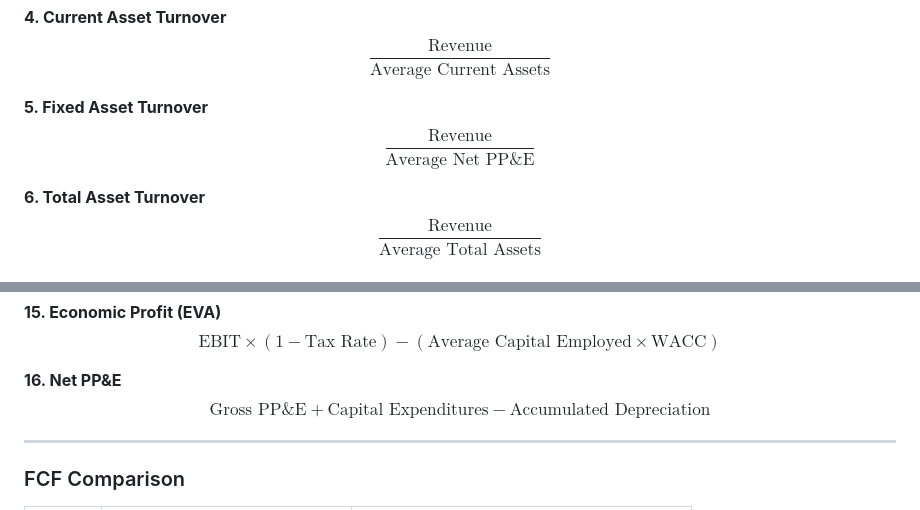
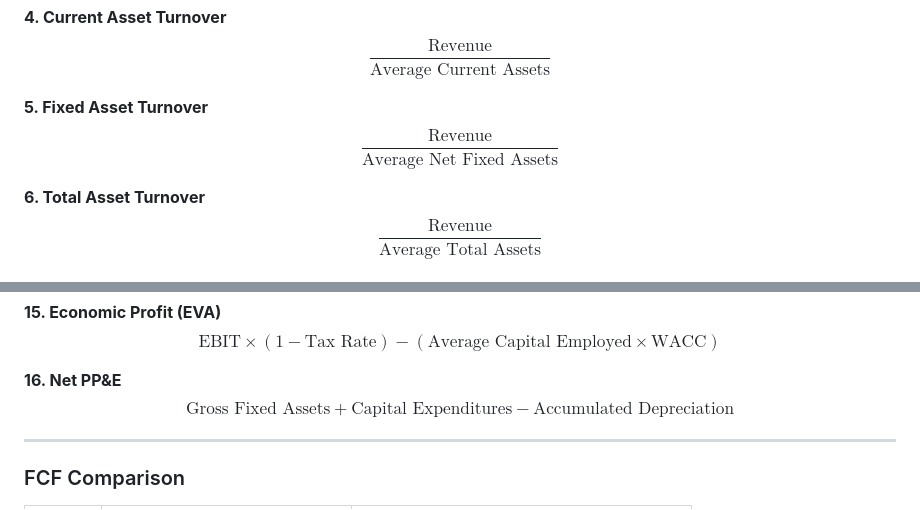
Before and after one commit to gahoccode/fpac, a Markdown page: docs/prd/financial_analysis.md, 2 parts joined by grey strips. Rendered like a GitHub page.

Commit message:
Replace PP&E with full term in LaTeX formulas
GitHub converts \& to &amp; before KaTeX rendering, making
any ampersand in math blocks unrenderable.

```diff
--- a/docs/prd/financial_analysis.md
+++ b/docs/prd/financial_analysis.md
@@ -124,7 +124,7 @@ $$\frac{\text{COGS}}{\text{Average Accounts Payable}}$$
 $$\frac{\text{Revenue}}{\text{Average Current Assets}}$$
 
 **5. Fixed Asset Turnover**
-$$\frac{\text{Revenue}}{\text{Average Net PP}\&\text{E}}$$
+$$\frac{\text{Revenue}}{\text{Average Net Fixed Assets}}$$
 
 **6. Total Asset Turnover**
 $$\frac{\text{Revenue}}{\text{Average Total Assets}}$$
@@ -242,7 +242,7 @@ $$\text{OCF} - \text{CapEx} + \text{Change in Total Debt}$$
 $$\text{EBIT} \times (1 - \text{Tax Rate}) - (\text{Average Capital Employed} \times \text{WACC})$$
 
 **16. Net PP&E**
-$$\text{Gross PP}\&\text{E} + \text{Capital Expenditures} - \text{Accumulated Depreciation}$$
+$$\text{Gross Fixed Assets} + \text{Capital Expenditures} - \text{Accumulated Depreciation}$$
 
 ---
 
```
